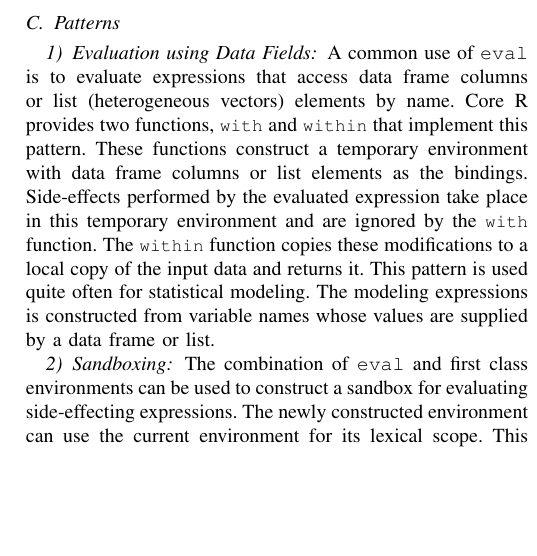
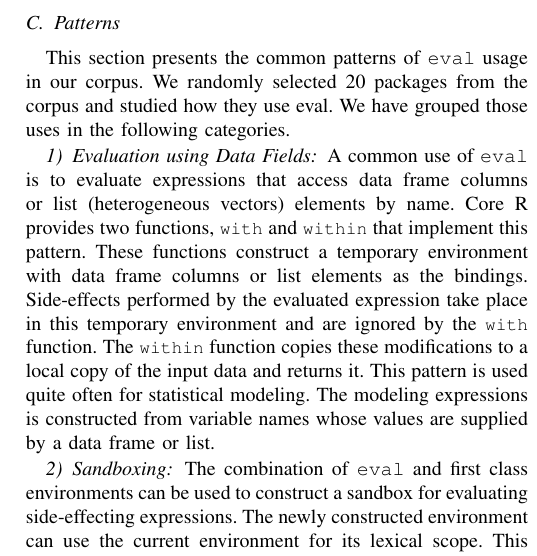
Before and after one commit to aviralg/revalstudy, a LaTeX paper (inst/paper/main.tex): part of one column of page 6 of 7, cut so that both start at the same text, the shorter picture padded with empty space. Compiled offline with pdfLaTeX; a missing font is replaced by an installed copy or a similar font; a LaTeX package or settings file that is missing is left out.

Commit message:
Add introduction to classification section

```diff
--- a/inst/paper/main.tex
+++ b/inst/paper/main.tex
@@ -589,6 +589,10 @@ We classify the environment from two points of view:
 
 \subsection{Patterns}
 
+This section presents the common patterns of \eval usage in our corpus. We
+randomly selected 20 packages from the corpus and studied how they use eval.
+We have grouped those uses in the following categories.
+
   \subsubsection{Evaluation using Data Fields} A common use of \eval is to
   evaluate expressions that access data frame columns or list (heterogeneous
   vectors) elements by name. Core R provides two functions, \c{with} and
```
